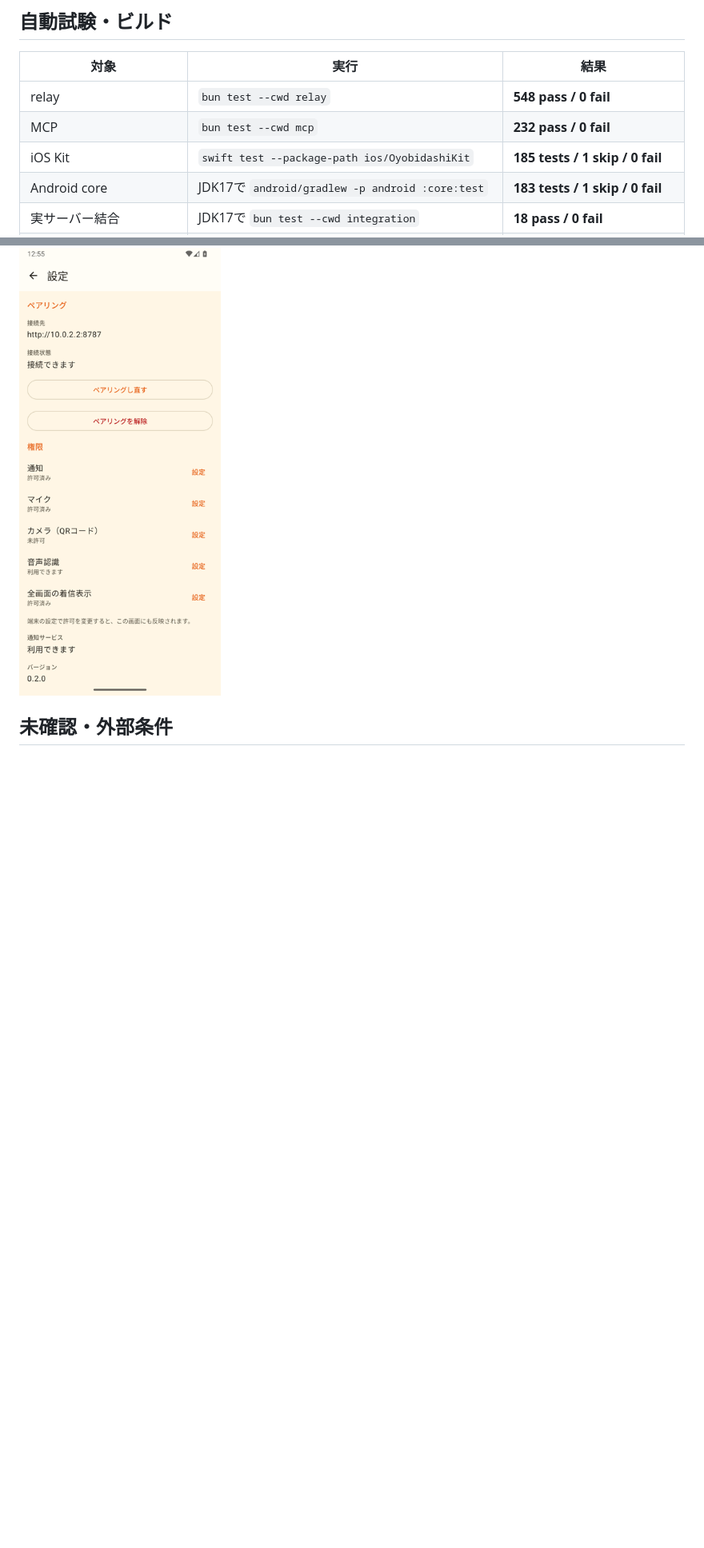
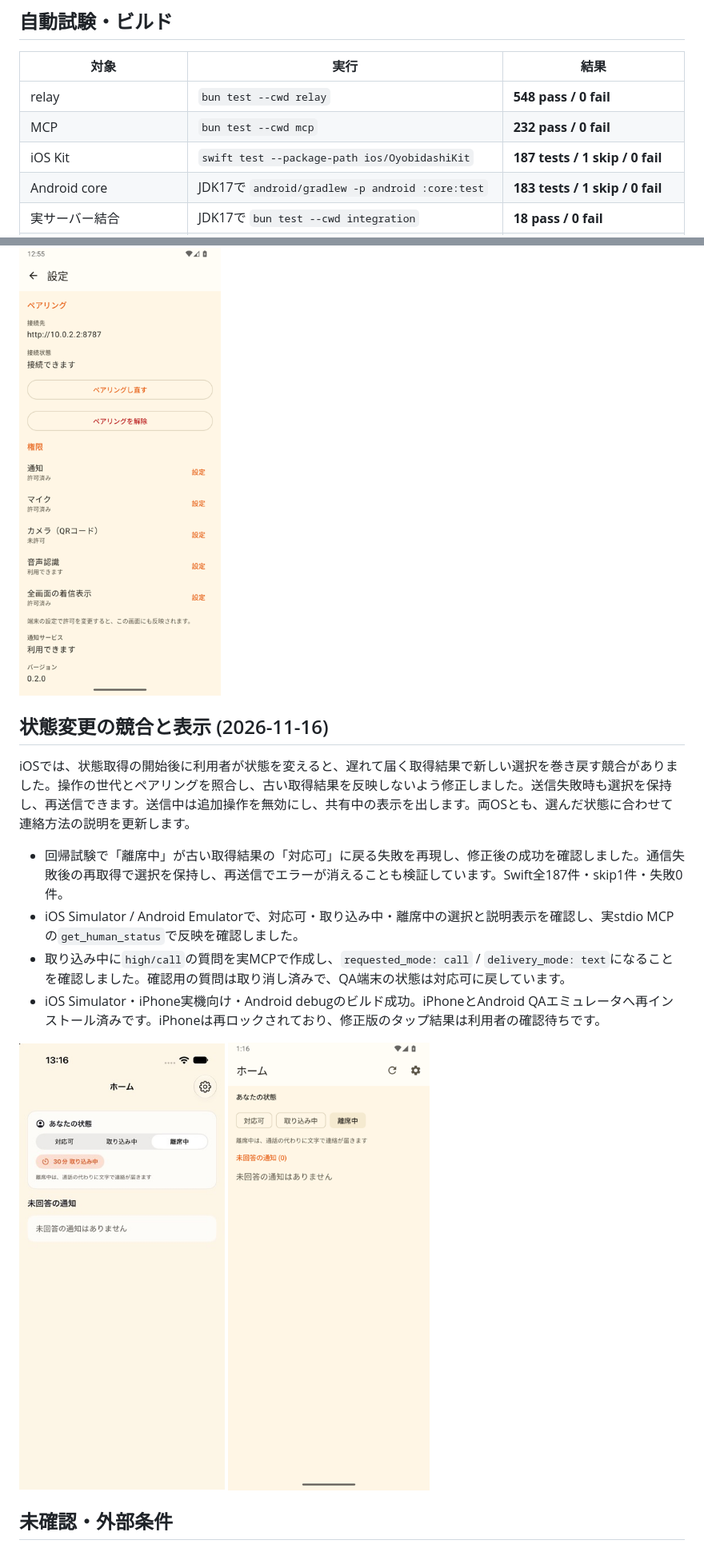
Before and after one commit to YusukeIwaki/oyobidashi, a Markdown page: docs/VALIDATION.md, 2 parts joined by grey strips. Shown at 80% size. Drawn GitHub-style; pictures changed too: docs/evidence/android-presence-away.png (added), docs/evidence/ios-presence-away.png (added); blank space fills up the shorter version.

Commit message:
fix: preserve selected availability during presence refresh

```diff
--- a/docs/VALIDATION.md
+++ b/docs/VALIDATION.md
@@ -8,7 +8,7 @@
 |---|---|---|
 | relay | `bun test --cwd relay` | **548 pass / 0 fail** |
 | MCP | `bun test --cwd mcp` | **232 pass / 0 fail** |
-| iOS Kit | `swift test --package-path ios/OyobidashiKit` | **185 tests / 1 skip / 0 fail** |
+| iOS Kit | `swift test --package-path ios/OyobidashiKit` | **187 tests / 1 skip / 0 fail** |
 | Android core | JDK17で `android/gradlew -p android :core:test` | **183 tests / 1 skip / 0 fail** |
 | 実サーバー結合 | JDK17で `bun test --cwd integration` | **18 pass / 0 fail** |
 | TypeScript | relay / mcp の `tsc --noEmit` | 成功 |
@@ -119,6 +119,18 @@ iOS Simulatorでは権限の「設定」ボタンからOSの設定アプリを
 ![Android ホーム](evidence/android-home-simplified.png)
 ![Android 設定](evidence/android-settings-simplified.png)
 
+## 状態変更の競合と表示 (2026-11-16)
+
+iOSでは、状態取得の開始後に利用者が状態を変えると、遅れて届く取得結果で新しい選択を巻き戻す競合がありました。操作の世代とペアリングを照合し、古い取得結果を反映しないよう修正しました。送信失敗時も選択を保持し、再送信できます。送信中は追加操作を無効にし、共有中の表示を出します。両OSとも、選んだ状態に合わせて連絡方法の説明を更新します。
+
+- 回帰試験で「離席中」が古い取得結果の「対応可」に戻る失敗を再現し、修正後の成功を確認しました。通信失敗後の再取得で選択を保持し、再送信でエラーが消えることも検証しています。Swift全187件・skip1件・失敗0件。
+- iOS Simulator / Android Emulatorで、対応可・取り込み中・離席中の選択と説明表示を確認し、実stdio MCPの`get_human_status`で反映を確認しました。
+- 取り込み中に`high/call`の質問を実MCPで作成し、`requested_mode: call` / `delivery_mode: text`になることを確認しました。確認用の質問は取り消し済みで、QA端末の状態は対応可に戻しています。
+- iOS Simulator・iPhone実機向け・Android debugのビルド成功。iPhoneとAndroid QAエミュレータへ再インストール済みです。iPhoneは再ロックされており、修正版のタップ結果は利用者の確認待ちです。
+
+![iOS 離席中の表示](evidence/ios-presence-away.png)
+![Android 離席中の表示](evidence/android-presence-away.png)
+
 ## 未確認・外部条件
 
 - iOS実機では上記の通話・テキストへの切り替えを確認済みです。実APNsの選択肢ボタンによる回答は実機では未確認です (アプリ内選択回答はiOS Simulator、実Pushの選択回答はAndroid Emulatorで確認済み)。
```
Also changed, not shown: 4 other files.
